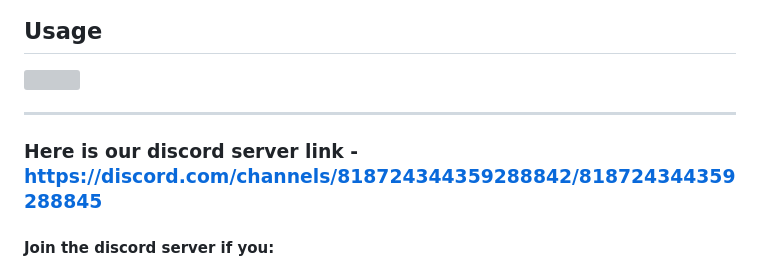
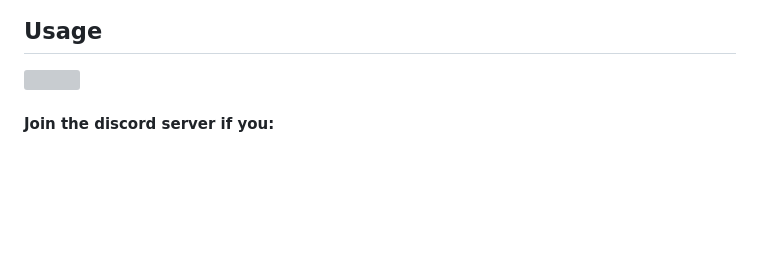
Before and after one commit to kaushik-rishi/rocketcp, a Markdown page: README.md, the part around the change. Rendered like a GitHub page; blank space fills up the shorter version; grey boxes are pictures that could not be loaded.

```diff
--- a/README.md
+++ b/README.md
@@ -22,9 +22,6 @@ A command-line client for parsing and making folders and files for test cases us
 
 <img src="./docs_assets/project videos/demo.gif">
 
----
-
-### Here is our discord server link - [https://discord.com/channels/818724344359288842/818724344359288845](https://discord.com/channels/818724344359288842/818724344359288845)
 
 #### Join the discord server if you:
 
```
